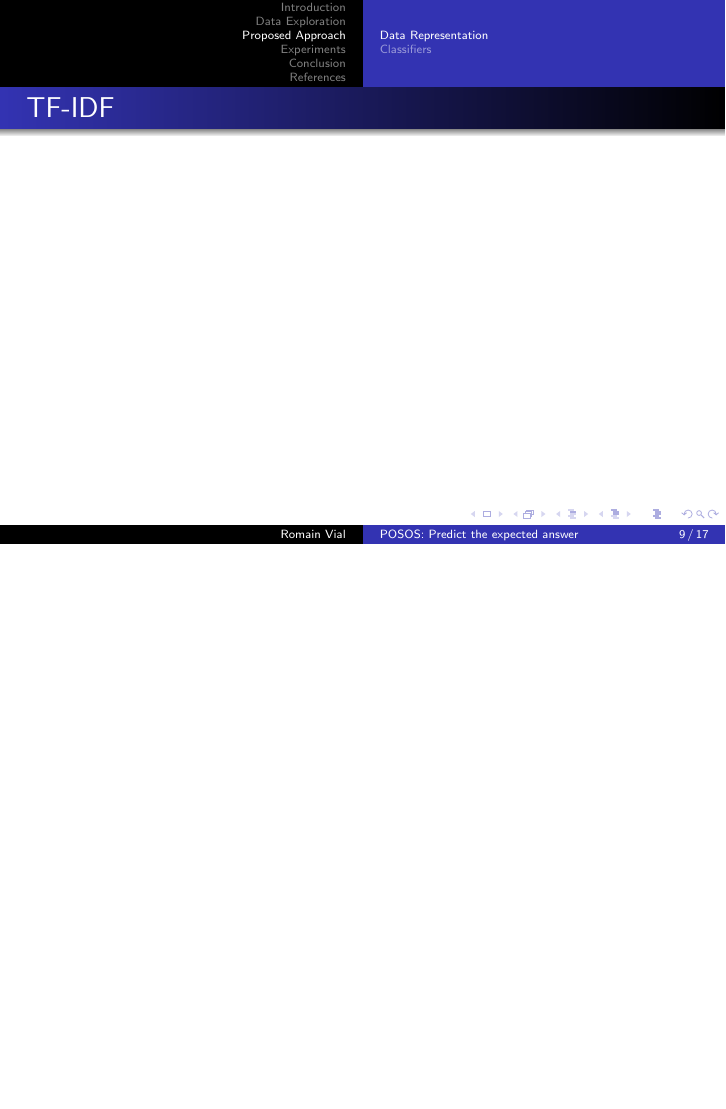
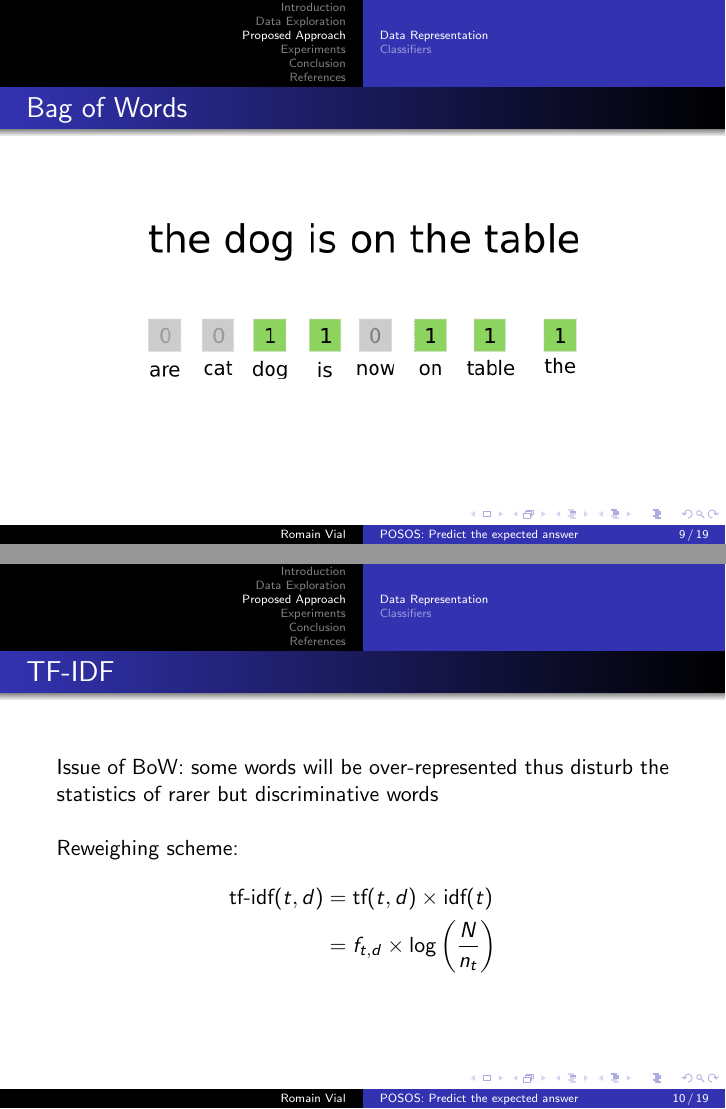
Before and after one commit to RomainVial/posos_challenge, LaTeX slides (report/slides.tex): page 11 of 21 before the commit and pages 11 and 13 of 24 after it, the two joined at a grey line, the shorter picture padded with empty space. Compiled offline with pdfLaTeX.

Commit message:
update slides

```diff
--- a/report/slides.tex
+++ b/report/slides.tex
@@ -113,12 +113,31 @@ Class \texttt{28} accounts for 22\% while +30 classes account for $<$1\% each
 \subsection{Data Representation}
 
 \begin{frame}
+\frametitle{Bag of Words}
+
+\centering
+\includegraphics[width=0.7\linewidth]{images/bow}
+
+\end{frame}
+
+\begin{frame}
 \frametitle{TF-IDF}
+
+Issue of BoW: some words will be over-represented thus disturb the statistics of rarer but discriminative words
+\\~\\
+\uncover<2>{Reweighing scheme:
+\begin{align*}
+\text{tf-idf}(t,d) &= \text{tf}(t, d) \times \text{idf}(t)\\
+&= f_{t,d} \times \log\left(\frac{N}{n_{t}}\right)
+\end{align*}}
 
 \end{frame}
 
 \begin{frame}
 \frametitle{Doc2Vec \cite{le2014distributed}}
+
+\centering
+\includegraphics[width=0.9\linewidth]{images/doc2vec}
 
 \end{frame}
 
```
Also changed, not shown: report/images/bow.png (added), report/images/doc2vec.png (added), report/images/ensemble.pdf (added), report/images/posos.png (added), report/images/svm.png (added), report/images/xgb.png (added), report/slides.tex (22 more changed lines).
